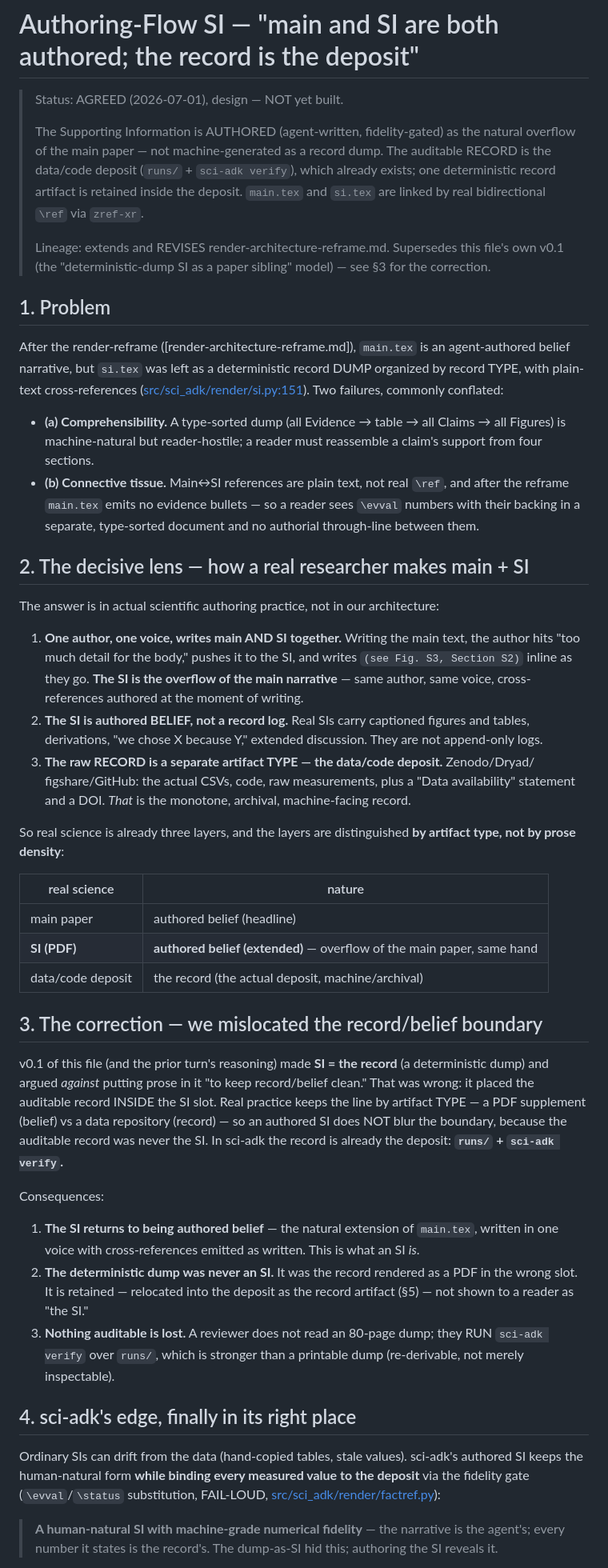
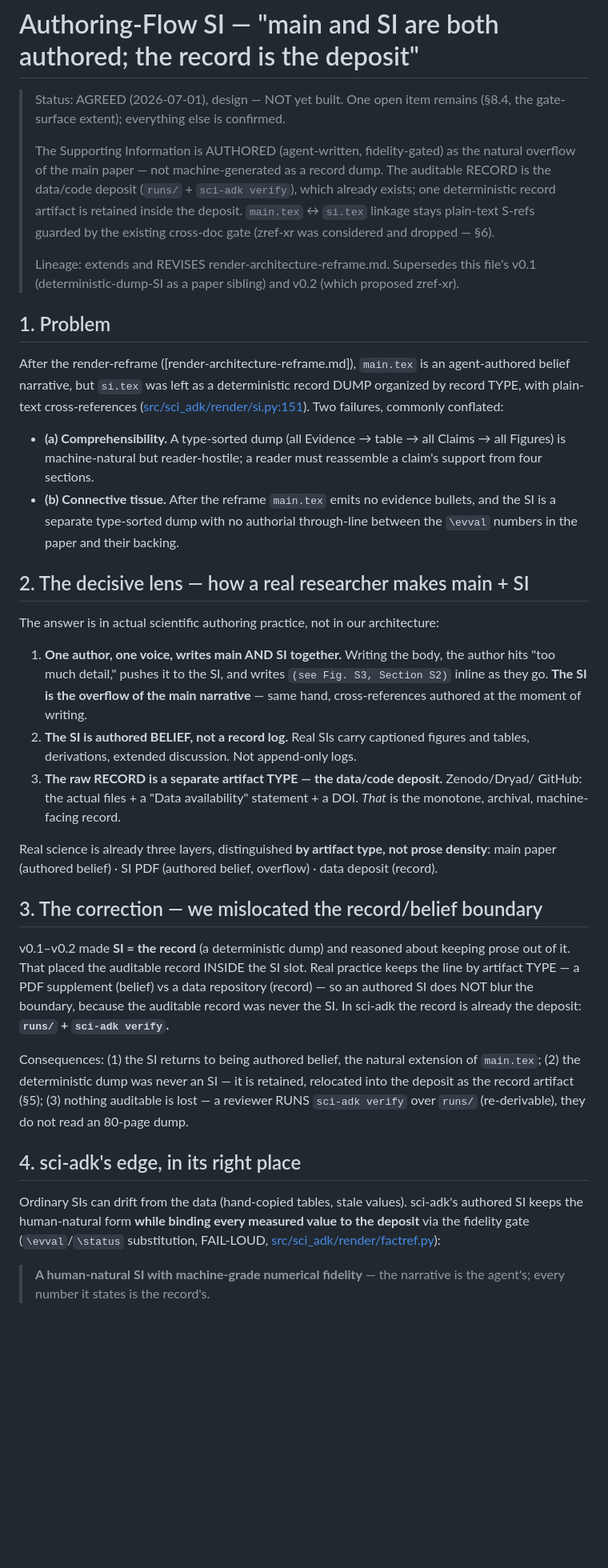
Before and after one commit to ccy5123/sci-adk, a Markdown page: design/si-belief-record-split.md, the part around one of its changes. Shown at 80% size. Rendered like a GitHub page; blank space fills up the shorter version.

```diff
--- a/design/si-belief-record-split.md
+++ b/design/si-belief-record-split.md
@@ -1,15 +1,17 @@
 # Authoring-Flow SI — "main and SI are both authored; the record is the deposit"
 
-> Status: AGREED (2026-07-01), design — NOT yet built.
+> Status: AGREED (2026-07-01), design — NOT yet built. One open item remains (§8.4, the
+> gate-surface extent); everything else is confirmed.
 >
 > The Supporting Information is AUTHORED (agent-written, fidelity-gated) as the natural
 > overflow of the main paper — not machine-generated as a record dump. The auditable
 > RECORD is the data/code deposit (`runs/` + `sci-adk verify`), which already exists; one
-> deterministic record artifact is retained inside the deposit. `main.tex` and `si.tex`
-> are linked by real bidirectional `\ref` via `zref-xr`.
+> deterministic record artifact is retained inside the deposit. `main.tex` ↔ `si.tex`
+> linkage stays plain-text S-refs guarded by the existing cross-doc gate (zref-xr was
+> considered and dropped — §6).
 >
-> Lineage: extends and REVISES render-architecture-reframe.md. Supersedes this file's own
-> v0.1 (the "deterministic-dump SI as a paper sibling" model) — see §3 for the correction.
+> Lineage: extends and REVISES render-architecture-reframe.md. Supersedes this file's
+> v0.1 (deterministic-dump-SI as a paper sibling) and v0.2 (which proposed zref-xr).
 
 ## 1. Problem
 
@@ -21,55 +23,41 @@ Two failures, commonly conflated:
 - **(a) Comprehensibility.** A type-sorted dump (all Evidence → table → all Claims → all
   Figures) is machine-natural but reader-hostile; a reader must reassemble a claim's support
   from four sections.
-- **(b) Connective tissue.** Main↔SI references are plain text, not real `\ref`, and after the
-  reframe `main.tex` emits no evidence bullets — so a reader sees `\evval` numbers with their
-  backing in a separate, type-sorted document and no authorial through-line between them.
+- **(b) Connective tissue.** After the reframe `main.tex` emits no evidence bullets, and the
+  SI is a separate type-sorted dump with no authorial through-line between the `\evval`
+  numbers in the paper and their backing.
 
 ## 2. The decisive lens — how a real researcher makes main + SI
 
 The answer is in actual scientific authoring practice, not in our architecture:
 
-1. **One author, one voice, writes main AND SI together.** Writing the main text, the author
-   hits "too much detail for the body," pushes it to the SI, and writes `(see Fig. S3,
-   Section S2)` inline as they go. **The SI is the overflow of the main narrative** — same
-   author, same voice, cross-references authored at the moment of writing.
+1. **One author, one voice, writes main AND SI together.** Writing the body, the author hits
+   "too much detail," pushes it to the SI, and writes `(see Fig. S3, Section S2)` inline as
+   they go. **The SI is the overflow of the main narrative** — same hand, cross-references
+   authored at the moment of writing.
 2. **The SI is authored BELIEF, not a record log.** Real SIs carry captioned figures and
-   tables, derivations, "we chose X because Y," extended discussion. They are not append-only
-   logs.
+   tables, derivations, extended discussion. Not append-only logs.
 3. **The raw RECORD is a separate artifact TYPE — the data/code deposit.** Zenodo/Dryad/
-   figshare/GitHub: the actual CSVs, code, raw measurements, plus a "Data availability"
-   statement and a DOI. *That* is the monotone, archival, machine-facing record.
+   GitHub: the actual files + a "Data availability" statement + a DOI. *That* is the
+   monotone, archival, machine-facing record.
 
-So real science is already three layers, and the layers are distinguished **by artifact
-type, not by prose density**:
-
-| real science | nature |
-|---|---|
-| main paper | authored belief (headline) |
-| **SI (PDF)** | **authored belief (extended)** — overflow of the main paper, same hand |
-| data/code deposit | the record (the actual deposit, machine/archival) |
+Real science is already three layers, distinguished **by artifact type, not prose density**:
+main paper (authored belief) · SI PDF (authored belief, overflow) · data deposit (record).
 
 ## 3. The correction — we mislocated the record/belief boundary
 
-v0.1 of this file (and the prior turn's reasoning) made **SI = the record** (a deterministic
-dump) and argued *against* putting prose in it "to keep record/belief clean." That was wrong:
-it placed the auditable record INSIDE the SI slot. Real practice keeps the line by artifact
-TYPE — a PDF supplement (belief) vs a data repository (record) — so an authored SI does NOT
-blur the boundary, because the auditable record was never the SI. In sci-adk the record is
-already the deposit: **`runs/` + `sci-adk verify`.**
+v0.1–v0.2 made **SI = the record** (a deterministic dump) and reasoned about keeping prose
+out of it. That placed the auditable record INSIDE the SI slot. Real practice keeps the line
+by artifact TYPE — a PDF supplement (belief) vs a data repository (record) — so an authored
+SI does NOT blur the boundary, because the auditable record was never the SI. In sci-adk the
+record is already the deposit: **`runs/` + `sci-adk verify`.**
 
-Consequences:
+Consequences: (1) the SI returns to being authored belief, the natural extension of
+`main.tex`; (2) the deterministic dump was never an SI — it is retained, relocated into the
+deposit as the record artifact (§5); (3) nothing auditable is lost — a reviewer RUNS
+`sci-adk verify` over `runs/` (re-derivable), they do not read an 80-page dump.
 
-1. **The SI returns to being authored belief** — the natural extension of `main.tex`,
-   written in one voice with cross-references emitted as written. This is what an SI *is*.
-2. **The deterministic dump was never an SI.** It was the record rendered as a PDF in the
-   wrong slot. It is retained — relocated into the deposit as the record artifact (§5) — not
-   shown to a reader as "the SI."
-3. **Nothing auditable is lost.** A reviewer does not read an 80-page dump; they RUN
-   `sci-adk verify` over `runs/`, which is stronger than a printable dump (re-derivable, not
-   merely inspectable).
-
-## 4. sci-adk's edge, finally in its right place
+## 4. sci-adk's edge, in its right place
 
 Ordinary SIs can drift from the data (hand-copied tables, stale values). sci-adk's authored
 SI keeps the human-natural form **while binding every measured value to the deposit** via the
@@ -77,6 +65,5 @@ fidelity gate (`\evval`/`\status` substitution, FAIL-LOUD,
 [src/sci_adk/render/factref.py](../src/sci_adk/render/factref.py)):
 
 > **A human-natural SI with machine-grade numerical fidelity** — the narrative is the
-> agent's; every number it states is the record's. The dump-as-SI hid this; authoring the SI
-> reveals it.
+> agent's; every number it states is the record's.
 
```
Also changed, not shown: other parts of design/si-belief-record-split.md (+76 -60 lines).
